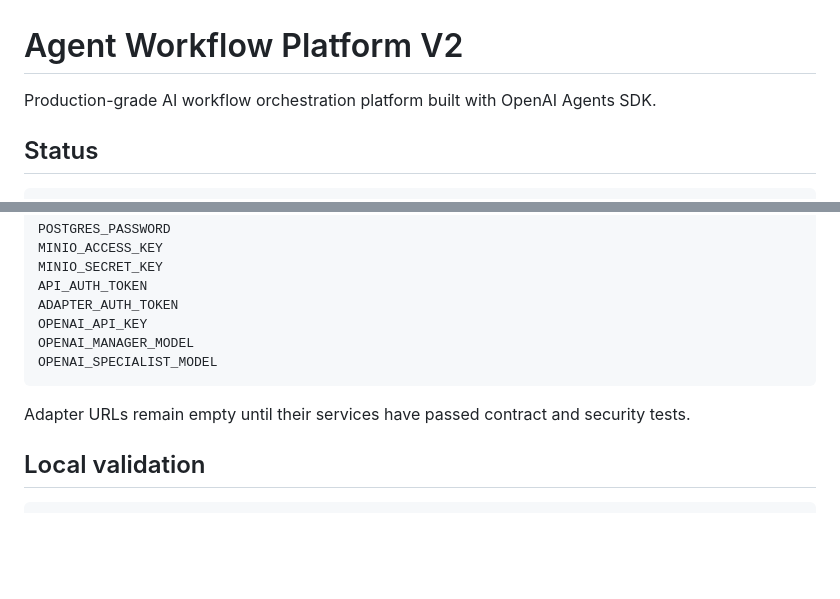
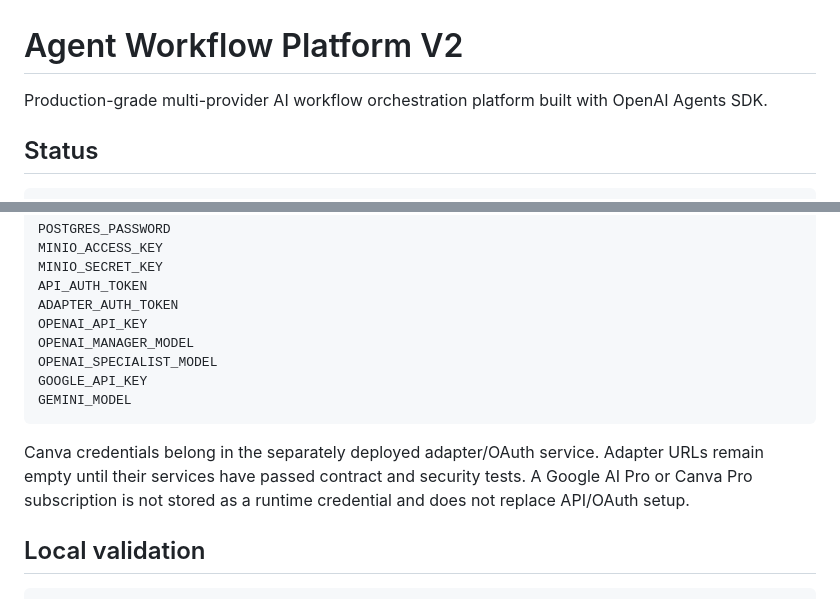
Before and after one commit to danganhdung26788-cloud/thu-ha-authentic, a Markdown page: agent-workflow-platform-v2/README.md, 2 parts joined by grey strips. Drawn GitHub-style; blank space fills up the shorter version.

````diff
--- a/agent-workflow-platform-v2/README.md
+++ b/agent-workflow-platform-v2/README.md
@@ -1,6 +1,6 @@
 # Agent Workflow Platform V2
 
-Production-grade AI workflow orchestration platform built with OpenAI Agents SDK.
+Production-grade multi-provider AI workflow orchestration platform built with OpenAI Agents SDK.
 
 ## Status
 
@@ -70,9 +89,11 @@ ADAPTER_AUTH_TOKEN
 OPENAI_API_KEY
 OPENAI_MANAGER_MODEL
 OPENAI_SPECIALIST_MODEL
+GOOGLE_API_KEY
+GEMINI_MODEL
 ```
 
-Adapter URLs remain empty until their services have passed contract and security tests.
+Canva credentials belong in the separately deployed adapter/OAuth service. Adapter URLs remain empty until their services have passed contract and security tests. A Google AI Pro or Canva Pro subscription is not stored as a runtime credential and does not replace API/OAuth setup.
 
 ## Local validation
 
````
Also changed, not shown: other parts of agent-workflow-platform-v2/README.md (+31 -10 lines).
